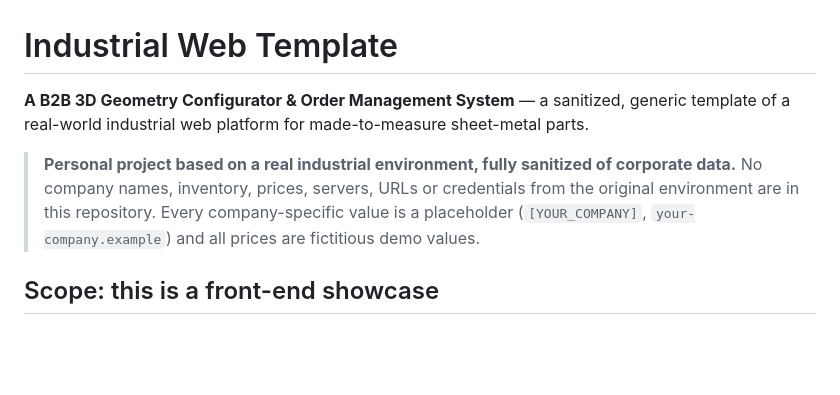
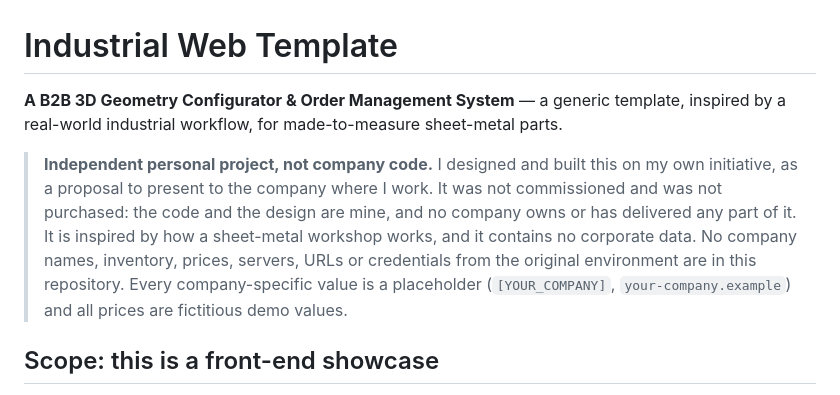
Before and after one commit to ImSothe/Industrial-Web-Template, a Markdown page: README.md, the part around the change. Drawn GitHub-style; blank space fills up the shorter version.

Commit message:
Clarify that this is an independent personal project, not company code
Co-Authored-By: Claude Sonnet 5.5 <noreply@anthropic.com>
Claude-Session: https://claude.ai/code/session_01RxtVi5Xc4ngCQG5eUZZY2p

```diff
--- a/README.md
+++ b/README.md
@@ -1,8 +1,8 @@
 # Industrial Web Template
 
-**A B2B 3D Geometry Configurator & Order Management System** — a sanitized, generic template of a real-world industrial web platform for made-to-measure sheet-metal parts.
+**A B2B 3D Geometry Configurator & Order Management System** — a generic template, inspired by a real-world industrial workflow, for made-to-measure sheet-metal parts.
 
-> **Personal project based on a real industrial environment, fully sanitized of corporate data.** No company names, inventory, prices, servers, URLs or credentials from the original environment are in this repository. Every company-specific value is a placeholder (`[YOUR_COMPANY]`, `your-company.example`) and all prices are fictitious demo values.
+> **Independent personal project, not company code.** I designed and built this on my own initiative, as a proposal to present to the company where I work. It was not commissioned and was not purchased: the code and the design are mine, and no company owns or has delivered any part of it. It is inspired by how a sheet-metal workshop works, and it contains no corporate data. No company names, inventory, prices, servers, URLs or credentials from the original environment are in this repository. Every company-specific value is a placeholder (`[YOUR_COMPANY]`, `your-company.example`) and all prices are fictitious demo values.
 
 ## Scope: this is a front-end showcase
 
```
